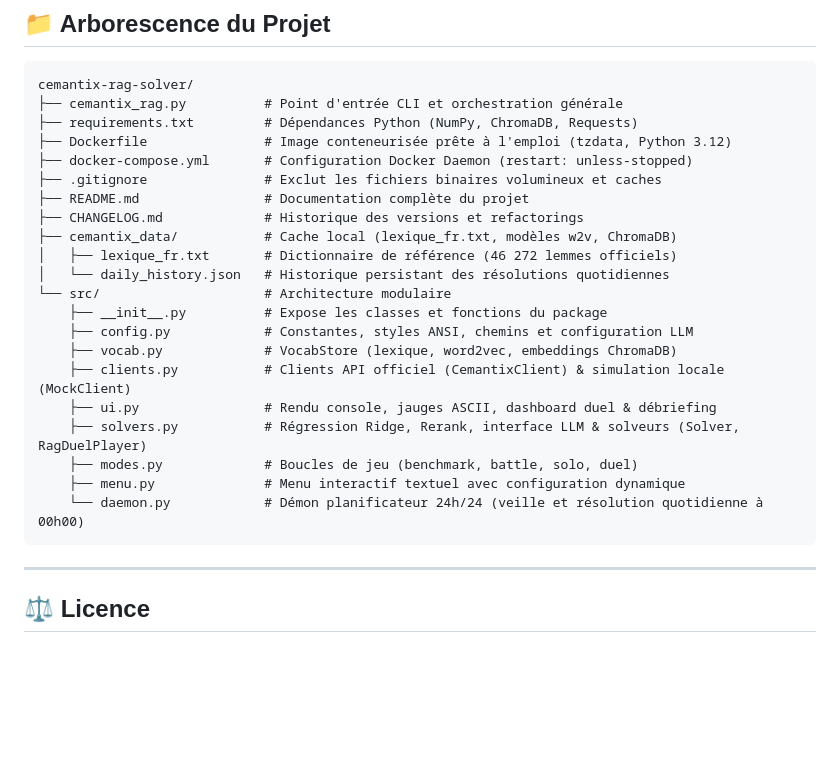
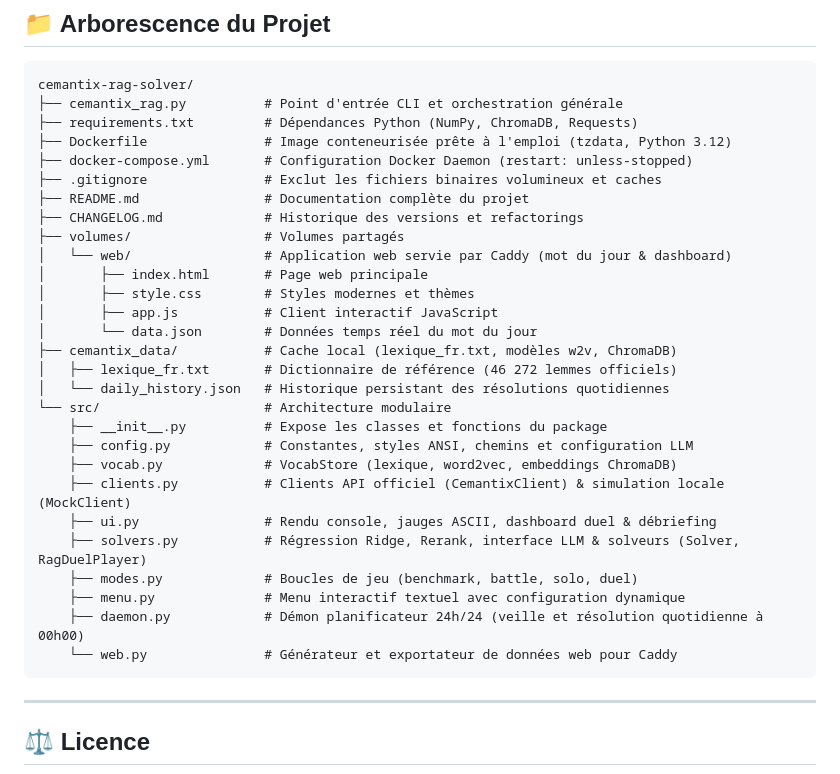
Before and after one commit to Cyrilpop/cemantix-rag-solver, a Markdown page: README.md, the part around one of its changes. Rendered like a GitHub page; blank space fills up the shorter version.

````diff
--- a/README.md
+++ b/README.md
@@ -336,6 +378,12 @@ cemantix-rag-solver/
 ├── .gitignore               # Exclut les fichiers binaires volumineux et caches
 ├── README.md                # Documentation complète du projet
 ├── CHANGELOG.md             # Historique des versions et refactorings
+├── volumes/                 # Volumes partagés
+│   └── web/                 # Application web servie par Caddy (mot du jour & dashboard)
+│       ├── index.html       # Page web principale
+│       ├── style.css        # Styles modernes et thèmes
+│       ├── app.js           # Client interactif JavaScript
+│       └── data.json        # Données temps réel du mot du jour
 ├── cemantix_data/           # Cache local (lexique_fr.txt, modèles w2v, ChromaDB)
 │   ├── lexique_fr.txt       # Dictionnaire de référence (46 272 lemmes officiels)
 │   └── daily_history.json   # Historique persistant des résolutions quotidiennes
@@ -348,7 +396,8 @@ cemantix-rag-solver/
     ├── solvers.py           # Régression Ridge, Rerank, interface LLM & solveurs (Solver, RagDuelPlayer)
     ├── modes.py             # Boucles de jeu (benchmark, battle, solo, duel)
     ├── menu.py              # Menu interactif textuel avec configuration dynamique
-    └── daemon.py            # Démon planificateur 24h/24 (veille et résolution quotidienne à 00h00)
+    ├── daemon.py            # Démon planificateur 24h/24 (veille et résolution quotidienne à 00h00)
+    └── web.py               # Générateur et exportateur de données web pour Caddy
 ```
 
 ---
````
Also changed, not shown: other parts of README.md (+42 -0 lines), CHANGELOG.md (+14 -23 lines).
